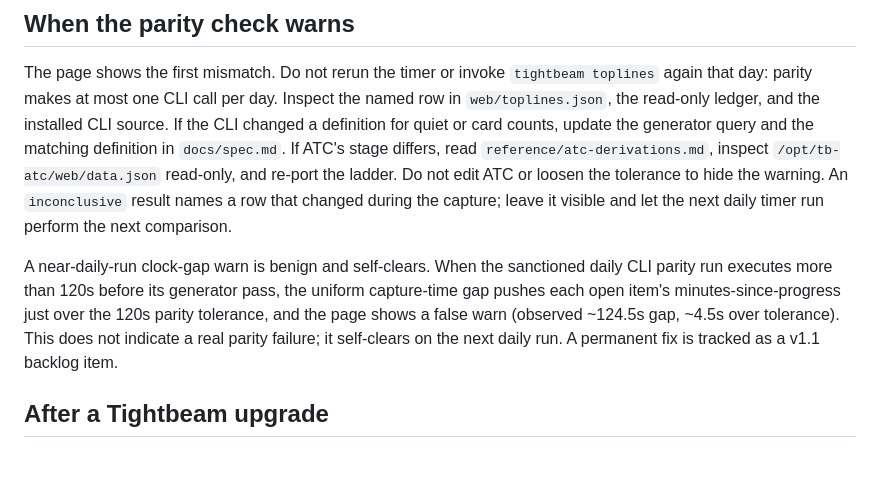
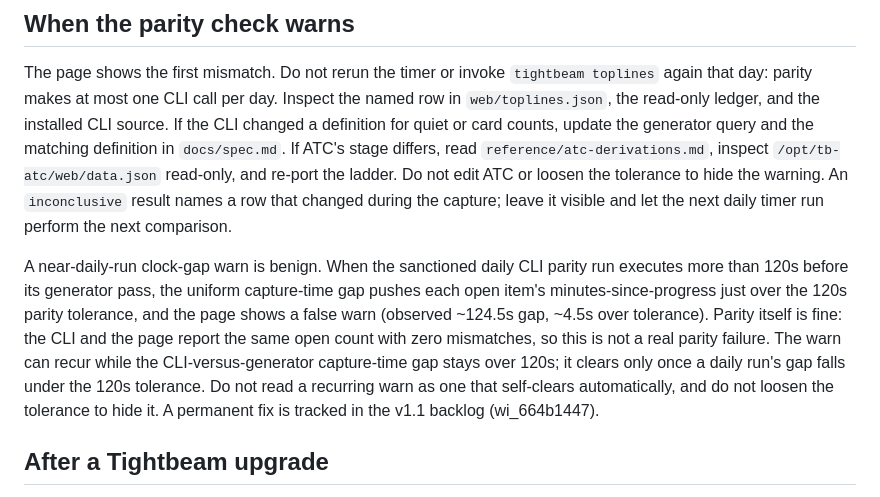
Before and after one commit to gdiab/tightbeam-toplines, a Markdown page: docs/runbook.md, the part around the change. GitHub-like rendering; blank space fills up the shorter version.

Commit message:
Correct parity clock-gap note: warn can recur, no self-clear guarantee
R1 F1 fix (reviewer changes-requested on asg_702bc9b9). The note twice
guaranteed the >120s clock-gap warn self-clears on the next daily run, but it
clears only if that run's CLI-vs-generator gap is <=120s; a repeated 124470ms
gap stayed mismatched twice. Remove both unconditional self-clear claims. State
honestly: parity is fine (same open count, zero mismatches), the warn can recur
while the gap stays >120s and clears only once a run's gap falls under 120s, do
not loosen the tolerance, permanent fix in v1.1 backlog wi_664b1447. Docs-only;
no code/gate/pin/blob change.

```diff
--- a/docs/runbook.md
+++ b/docs/runbook.md
@@ -298,13 +298,17 @@ and re-port the ladder. Do not edit ATC or loosen the tolerance to hide the
 warning. An `inconclusive` result names a row that changed during the capture;
 leave it visible and let the next daily timer run perform the next comparison.
 
-A near-daily-run clock-gap warn is benign and self-clears. When the sanctioned
-daily CLI parity run executes more than 120s before its generator pass, the
-uniform capture-time gap pushes each open item's minutes-since-progress just
-over the 120s parity tolerance, and the page shows a false warn (observed
-~124.5s gap, ~4.5s over tolerance). This does not indicate a real parity
-failure; it self-clears on the next daily run. A permanent fix is tracked as a
-v1.1 backlog item.
+A near-daily-run clock-gap warn is benign. When the sanctioned daily CLI parity
+run executes more than 120s before its generator pass, the uniform capture-time
+gap pushes each open item's minutes-since-progress just over the 120s parity
+tolerance, and the page shows a false warn (observed ~124.5s gap, ~4.5s over
+tolerance). Parity itself is fine: the CLI and the page report the same open
+count with zero mismatches, so this is not a real parity failure. The warn can
+recur while the CLI-versus-generator capture-time gap stays over 120s; it clears
+only once a daily run's gap falls under the 120s tolerance. Do not read a
+recurring warn as one that self-clears automatically, and do not loosen the
+tolerance to hide it. A permanent fix is tracked in the v1.1 backlog
+(wi_664b1447).
 
 ## After a Tightbeam upgrade
 
```
